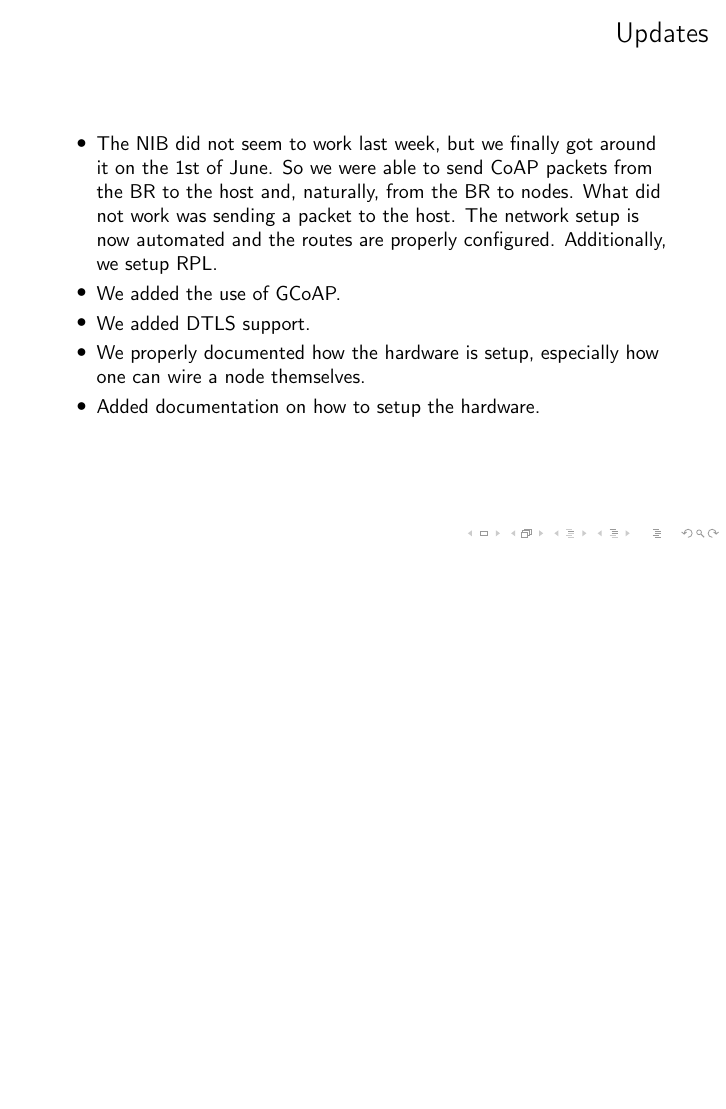
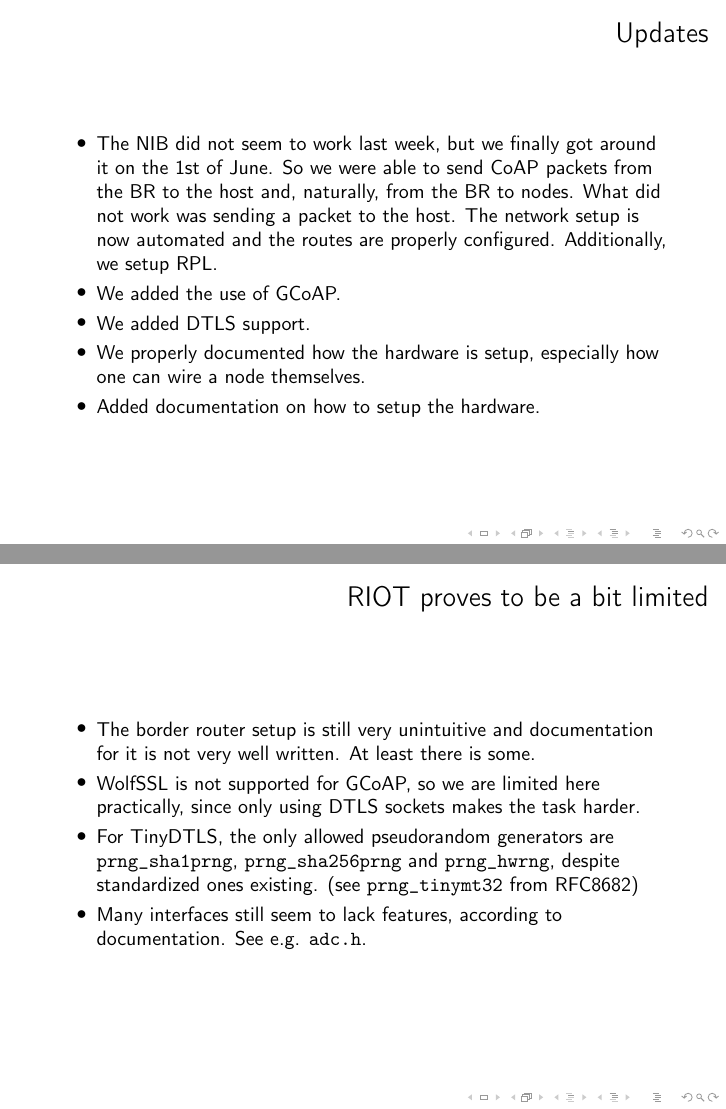
Before and after one commit to valentinpi/lattice-watering, LaTeX slides (doc/second-status-report/second-status-report.tex): page 2 of 2 before the commit and pages 2 and 3 of 3 after it, the two joined at a grey line, the shorter picture padded with empty space. Compiled offline with pdfLaTeX.

Commit message:
Status Report Update

```diff
--- a/doc/second-status-report/second-status-report.tex
+++ b/doc/second-status-report/second-status-report.tex
@@ -36,4 +36,13 @@
     \end{itemize}
 \end{frame}
 
+\begin{frame}{RIOT proves to be a bit limited}
+    \begin{itemize}
+        \item The border router setup is still very unintuitive and documentation for it is not very well written. At least there is some.
+        \item WolfSSL is not supported for GCoAP, so we are limited here practically, since only using DTLS sockets makes the task harder.
+        \item For TinyDTLS, the only allowed pseudorandom generators are \texttt{prng\_sha1prng}, \texttt{prng\_sha256prng} and \texttt{prng\_hwrng}, despite standardized ones existing. (see \texttt{prng\_tinymt32} from RFC8682)
+        \item Many interfaces still seem to lack features, according to documentation. See e.g. \texttt{adc.h}.
+    \end{itemize}
+\end{frame}
+
 \end{document}
```
Also changed, not shown: doc/second-status-report/second-status-report.pdf.
